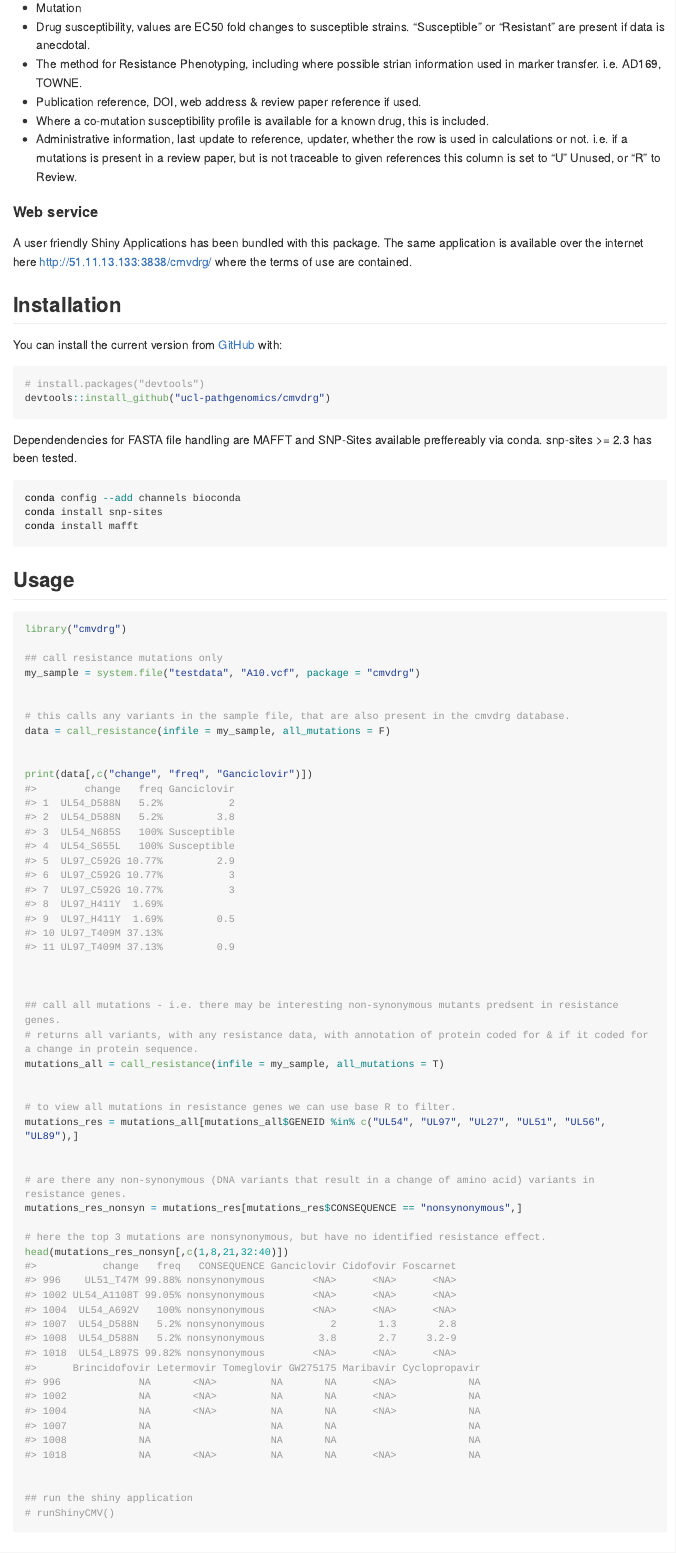
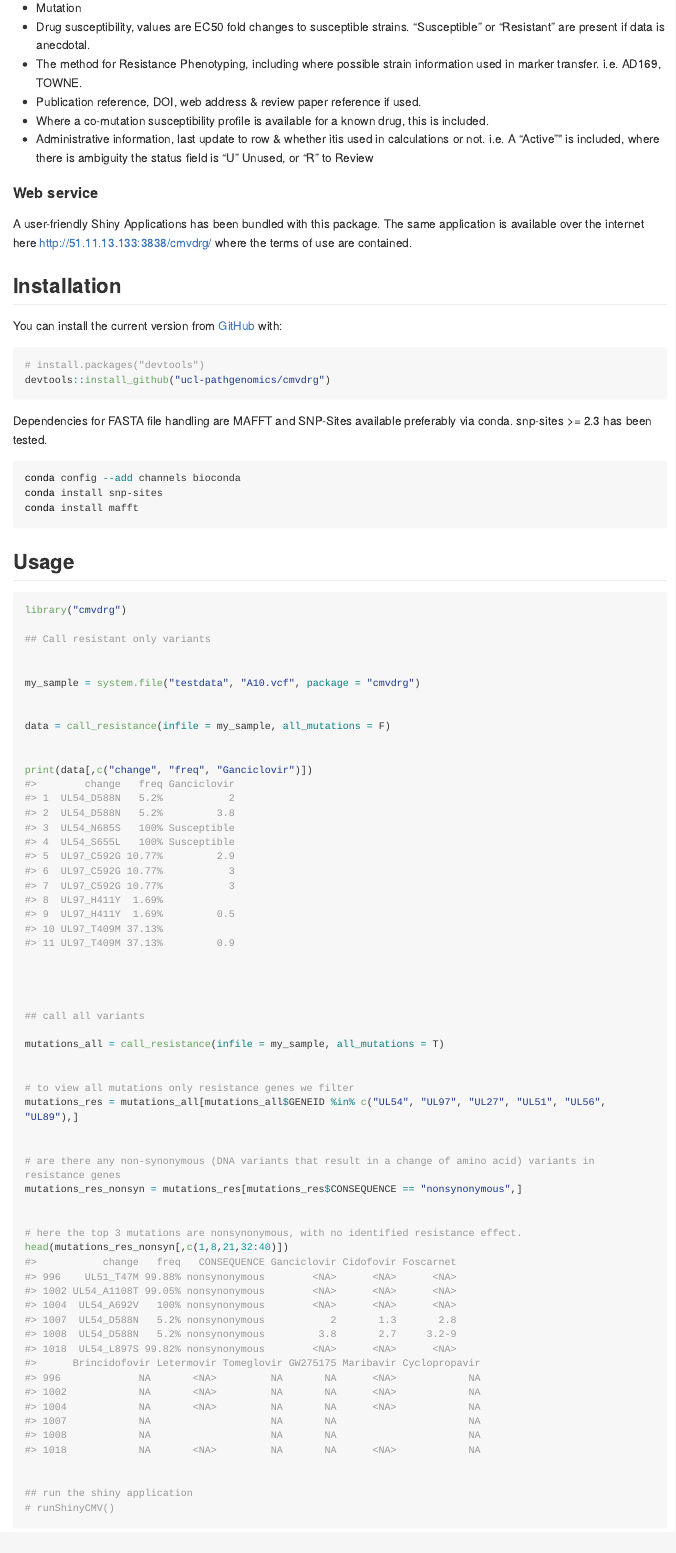
Before and after one commit to ucl-pathgenomics/cmvdrg, an R Markdown document (README.Rmd): the page in a window 1100 px wide, from 360 px down. The pictures show the output file README.md that the author committed with the source, drawn offline in the style of GitHub; long lines of code are wrapped; badge pictures from the web are left out.

Commit message:
update to documentation

````diff
--- a/README.Rmd
+++ b/README.Rmd
@@ -34,14 +34,14 @@ Contains the relationships between:
 
  - Mutation
  - Drug susceptibility, values are EC50 fold changes to susceptible strains. "Susceptible" or "Resistant" are present if data is anecdotal.
- - The method for Resistance Phenotyping, including where possible strian information used in marker transfer. i.e. AD169, TOWNE.
+ - The method for Resistance Phenotyping, including where possible strain information used in marker transfer. i.e. AD169, TOWNE.
  - Publication reference, DOI, web address & review paper reference if used.
  - Where a co-mutation susceptibility profile is available for a known drug, this is included.
- - Administrative information, last update to reference, updater, whether the row is used in calculations or not. i.e. if a mutations is present in a review paper, but is not traceable to given references this column is set to "U" Unused, or "R" to Review.
+ - Administrative information, last update to row & whether itis used in calculations or not. i.e. A "Active"" is included, where there is ambiguity the status field is "U" Unused, or "R" to Review
 
 
 #### Web service
-A user friendly Shiny Applications has been bundled with this package. The same application is available over the internet here [http://51.11.13.133:3838/cmvdrg/](http://51.11.13.133:3838/cmvdrg/) where the terms of use are contained.
+A user-friendly Shiny Applications has been bundled with this package. The same application is available over the internet here [http://51.11.13.133:3838/cmvdrg/](http://51.11.13.133:3838/cmvdrg/) where the terms of use are contained.
 
 
 ## Installation
@@ -53,7 +53,7 @@ You can install the current version from [GitHub](https://github.com/ucl-pathgen
 devtools::install_github("ucl-pathgenomics/cmvdrg")
 ```
 
-Dependendencies for FASTA file handling are MAFFT and SNP-Sites available preffereably via conda. snp-sites >= 2.3 has been tested.
+Dependencies for FASTA file handling are MAFFT and SNP-Sites available preferably via conda. snp-sites >= 2.3 has been tested.
 ```{bash, eval=FALSE}
 conda config --add channels bioconda
 conda install snp-sites
@@ -66,11 +66,12 @@ conda install mafft
 ```{r setup, message = F}
 library("cmvdrg")
 
-## call resistance mutations only
+## Call resistant only variants
+
+
 my_sample = system.file("testdata", "A10.vcf", package = "cmvdrg")
 
 
-# this calls any variants in the sample file, that are also present in the cmvdrg database.
 data = call_resistance(infile = my_sample, all_mutations = F)
 
 
@@ -78,19 +79,21 @@ print(data[,c("change", "freq", "Ganciclovir")])
 
 
 
-## call all mutations - i.e. there may be interesting non-synonymous mutants predsent in resistance genes.
-# returns all variants, with any resistance data, with annotation of protein coded for & if it coded for a change in protein sequence.
+
+## call all variants
+
 mutations_all = call_resistance(infile = my_sample, all_mutations = T)
 
 
-# to view all mutations in resistance genes we can use base R to filter.
+# to view all mutations only resistance genes we filter
 mutations_res = mutations_all[mutations_all$GENEID %in% c("UL54", "UL97", "UL27", "UL51", "UL56", "UL89"),]
 
 
-# are there any non-synonymous (DNA variants that result in a change of amino acid) variants in resistance genes.
+# are there any non-synonymous (DNA variants that result in a change of amino acid) variants in resistance genes
 mutations_res_nonsyn = mutations_res[mutations_res$CONSEQUENCE == "nonsynonymous",]
 
-# here the top 3 mutations are nonsynonymous, but have no identified resistance effect.
+
+# here the top 3 mutations are nonsynonymous, with no identified resistance effect.
 head(mutations_res_nonsyn[,c(1,8,21,32:40)])
 
 
````
Also changed, not shown: vignettes/cmvdrg-intro.Rmd (+22 -8 lines), README.md, README.Rmd (2 more changed lines).
